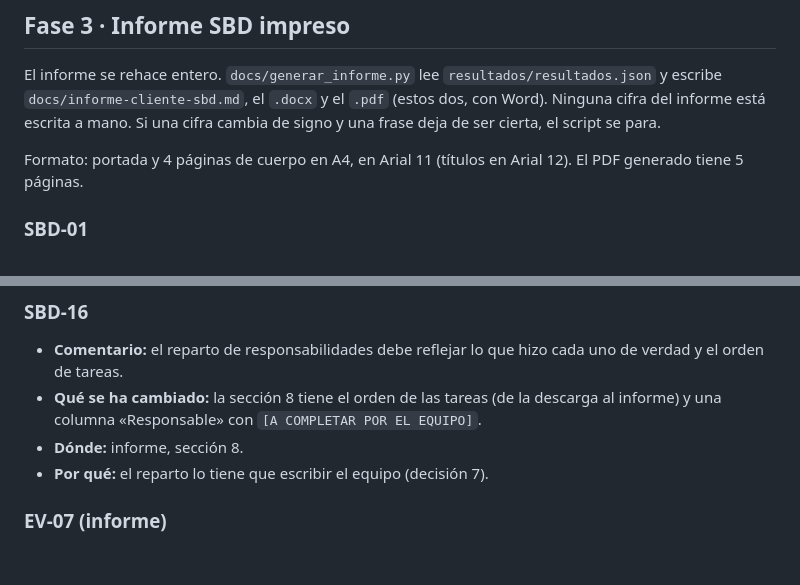
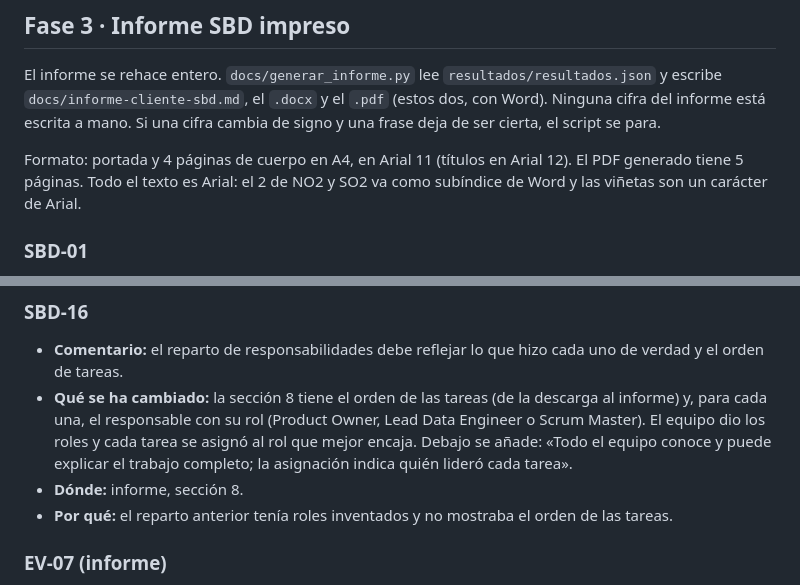
Before and after one commit to ai-somorrostro/haizelab, a Markdown page: docs/MEJORAS.md, 2 parts joined by grey strips. Drawn GitHub-style; blank space fills up the shorter version.

Commit message:
MEJORAS: reparto de responsabilidades y fuente Arial en la fase 3

```diff
--- a/docs/MEJORAS.md
+++ b/docs/MEJORAS.md
@@ -201,7 +201,7 @@ Las cifras salen de `resultados/resultados.json` (ejecución del notebook en la
 
 El informe se rehace entero. `docs/generar_informe.py` lee `resultados/resultados.json` y escribe `docs/informe-cliente-sbd.md`, el `.docx` y el `.pdf` (estos dos, con Word). Ninguna cifra del informe está escrita a mano. Si una cifra cambia de signo y una frase deja de ser cierta, el script se para.
 
-Formato: portada y 4 páginas de cuerpo en A4, en Arial 11 (títulos en Arial 12). El PDF generado tiene 5 páginas.
+Formato: portada y 4 páginas de cuerpo en A4, en Arial 11 (títulos en Arial 12). El PDF generado tiene 5 páginas. Todo el texto es Arial: el 2 de NO2 y SO2 va como subíndice de Word y las viñetas son un carácter de Arial.
 
 ### SBD-01
 - **Comentario:** «renovación vegetativa» → «??».
@@ -272,9 +272,9 @@ Formato: portada y 4 páginas de cuerpo en A4, en Arial 11 (títulos en Arial 12
 
 ### SBD-16
 - **Comentario:** el reparto de responsabilidades debe reflejar lo que hizo cada uno de verdad y el orden de tareas.
-- **Qué se ha cambiado:** la sección 8 tiene el orden de las tareas (de la descarga al informe) y una columna «Responsable» con `[A COMPLETAR POR EL EQUIPO]`.
+- **Qué se ha cambiado:** la sección 8 tiene el orden de las tareas (de la descarga al informe) y, para cada una, el responsable con su rol (Product Owner, Lead Data Engineer o Scrum Master). El equipo dio los roles y cada tarea se asignó al rol que mejor encaja. Debajo se añade: «Todo el equipo conoce y puede explicar el trabajo completo; la asignación indica quién lideró cada tarea».
 - **Dónde:** informe, sección 8.
-- **Por qué:** el reparto lo tiene que escribir el equipo (decisión 7).
+- **Por qué:** el reparto anterior tenía roles inventados y no mostraba el orden de las tareas.
 
 ### EV-07 (informe)
 - **Comentario:** «verificar que las cifras de calidad y cobertura del informe coinciden con las obtenidas al ejecutar el código».
```
